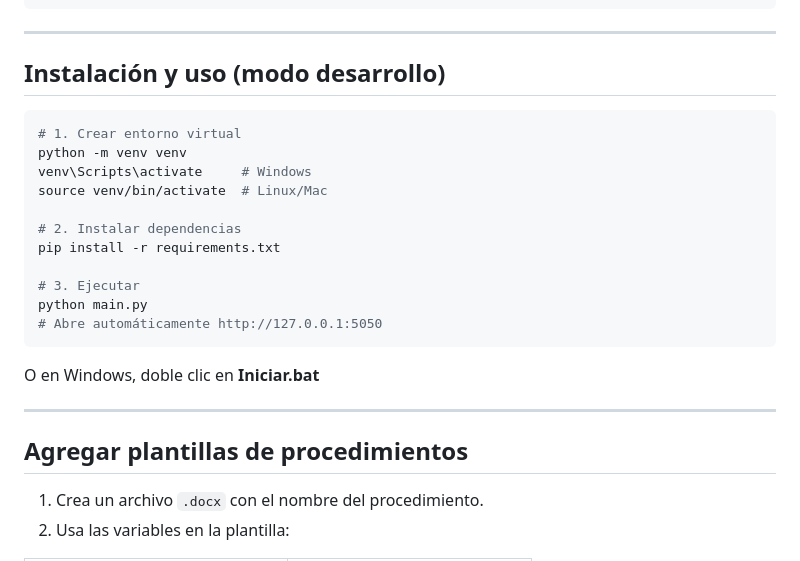
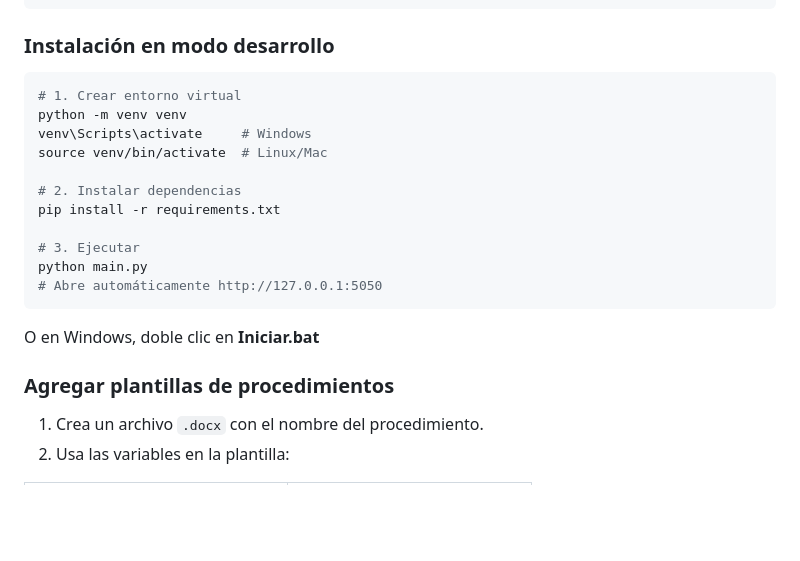
Before and after one commit to Bryant0523/Consentimientos_DHI, a Markdown page: README.md, the part around one of its changes. Drawn GitHub-style; blank space fills up the shorter version.

````diff
--- a/README.md
+++ b/README.md
@@ -34,9 +80,7 @@ Overtrack_Consentimientos/
 └── output/               ← Consentimientos generados
 ```
 
----
-
-## Instalación y uso (modo desarrollo)
+### Instalación en modo desarrollo
 
 ```bash
 # 1. Crear entorno virtual
@@ -54,9 +98,7 @@ python main.py
 
 O en Windows, doble clic en **Iniciar.bat**
 
----
-
-## Agregar plantillas de procedimientos
+### Agregar plantillas de procedimientos
 
 1. Crea un archivo `.docx` con el nombre del procedimiento.
 2. Usa las variables en la plantilla:
````
Also changed, not shown: other parts of README.md (+86 -15 lines), GITHUB_RELEASE_GUIDE.md (added, +204 -0 lines).
